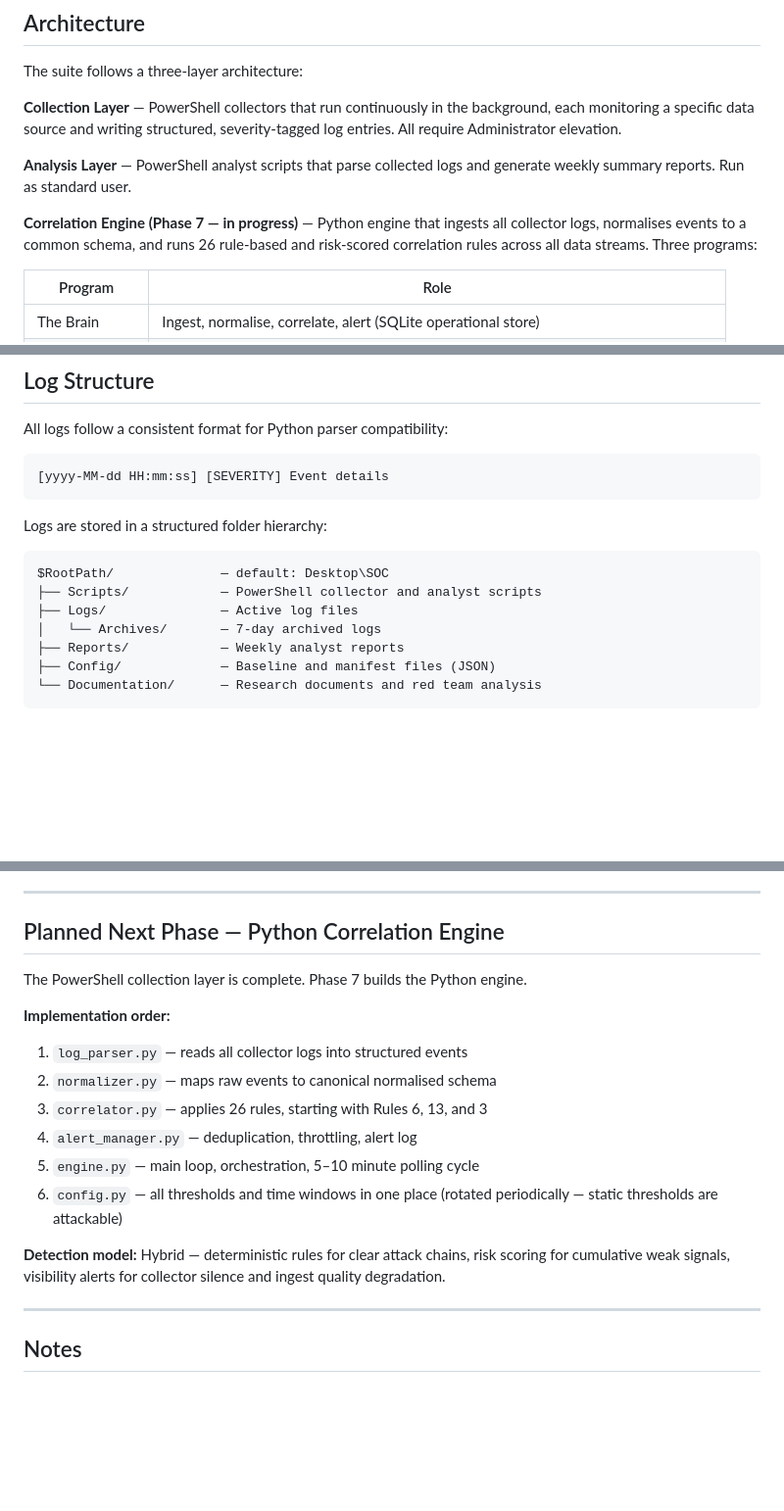
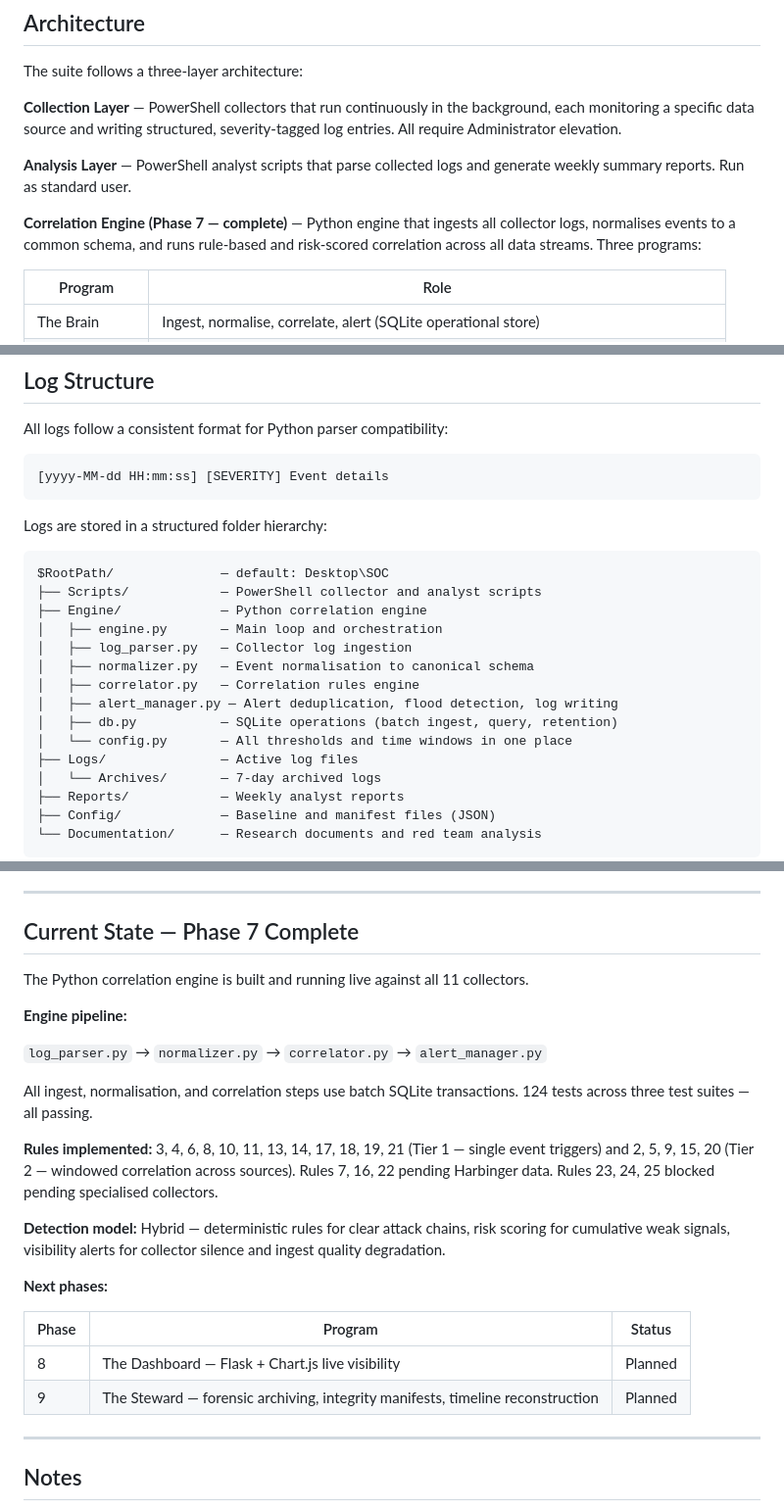
Before and after one commit to Nate-ryan-7690/home_SOC_suite, a Markdown page: README.md, 3 parts joined by grey strips. Shown at 98% size. GitHub-like rendering; blank space fills up the shorter version.

Commit message:
docs: update README to reflect Phase 7 engine complete
Mark Phase 7 correlation engine as complete. Add Engine/ folder to directory
structure with all module files listed. Replace planned next phase section
with current state — rules implemented, test count, and Phase 8/9 roadmap.

````diff
--- a/README.md
+++ b/README.md
@@ -32,9 +32,9 @@ severity-tagged log entries. All require Administrator elevation.
 **Analysis Layer** — PowerShell analyst scripts that parse collected logs and
 generate weekly summary reports. Run as standard user.
 
-**Correlation Engine (Phase 7 — in progress)** — Python engine that ingests all
-collector logs, normalises events to a common schema, and runs 26 rule-based and
-risk-scored correlation rules across all data streams. Three programs:
+**Correlation Engine (Phase 7 — complete)** — Python engine that ingests all
+collector logs, normalises events to a common schema, and runs rule-based and
+risk-scored correlation across all data streams. Three programs:
 
 | Program | Role |
 |---|---|
@@ -133,6 +133,14 @@ Logs are stored in a structured folder hierarchy:
 ```
 $RootPath/              — default: Desktop\SOC
 ├── Scripts/            — PowerShell collector and analyst scripts
+├── Engine/             — Python correlation engine
+│   ├── engine.py       — Main loop and orchestration
+│   ├── log_parser.py   — Collector log ingestion
+│   ├── normalizer.py   — Event normalisation to canonical schema
+│   ├── correlator.py   — Correlation rules engine
+│   ├── alert_manager.py — Alert deduplication, flood detection, log writing
+│   ├── db.py           — SQLite operations (batch ingest, query, retention)
+│   └── config.py       — All thresholds and time windows in one place
 ├── Logs/               — Active log files
 │   └── Archives/       — 7-day archived logs
 ├── Reports/            — Weekly analyst reports
@@ -207,23 +215,32 @@ a red team analysis before the next layer was started.
 
 ---
 
-## Planned Next Phase — Python Correlation Engine
+## Current State — Phase 7 Complete
 
-The PowerShell collection layer is complete. Phase 7 builds the Python engine.
+The Python correlation engine is built and running live against all 11 collectors.
 
-**Implementation order:**
+**Engine pipeline:**
 
-1. `log_parser.py` — reads all collector logs into structured events
-2. `normalizer.py` — maps raw events to canonical normalised schema
-3. `correlator.py` — applies 26 rules, starting with Rules 6, 13, and 3
-4. `alert_manager.py` — deduplication, throttling, alert log
-5. `engine.py` — main loop, orchestration, 5–10 minute polling cycle
-6. `config.py` — all thresholds and time windows in one place (rotated
-   periodically — static thresholds are attackable)
+`log_parser.py` → `normalizer.py` → `correlator.py` → `alert_manager.py`
+
+All ingest, normalisation, and correlation steps use batch SQLite transactions.
+124 tests across three test suites — all passing.
+
+**Rules implemented:** 3, 4, 6, 8, 10, 11, 13, 14, 17, 18, 19, 21 (Tier 1 — single
+event triggers) and 2, 5, 9, 15, 20 (Tier 2 — windowed correlation across sources).
+Rules 7, 16, 22 pending Harbinger data. Rules 23, 24, 25 blocked pending
+specialised collectors.
 
 **Detection model:** Hybrid — deterministic rules for clear attack chains,
 risk scoring for cumulative weak signals, visibility alerts for collector
 silence and ingest quality degradation.
+
+**Next phases:**
+
+| Phase | Program | Status |
+|---|---|---|
+| 8 | The Dashboard — Flask + Chart.js live visibility | Planned |
+| 9 | The Steward — forensic archiving, integrity manifests, timeline reconstruction | Planned |
 
 ---
 
````
